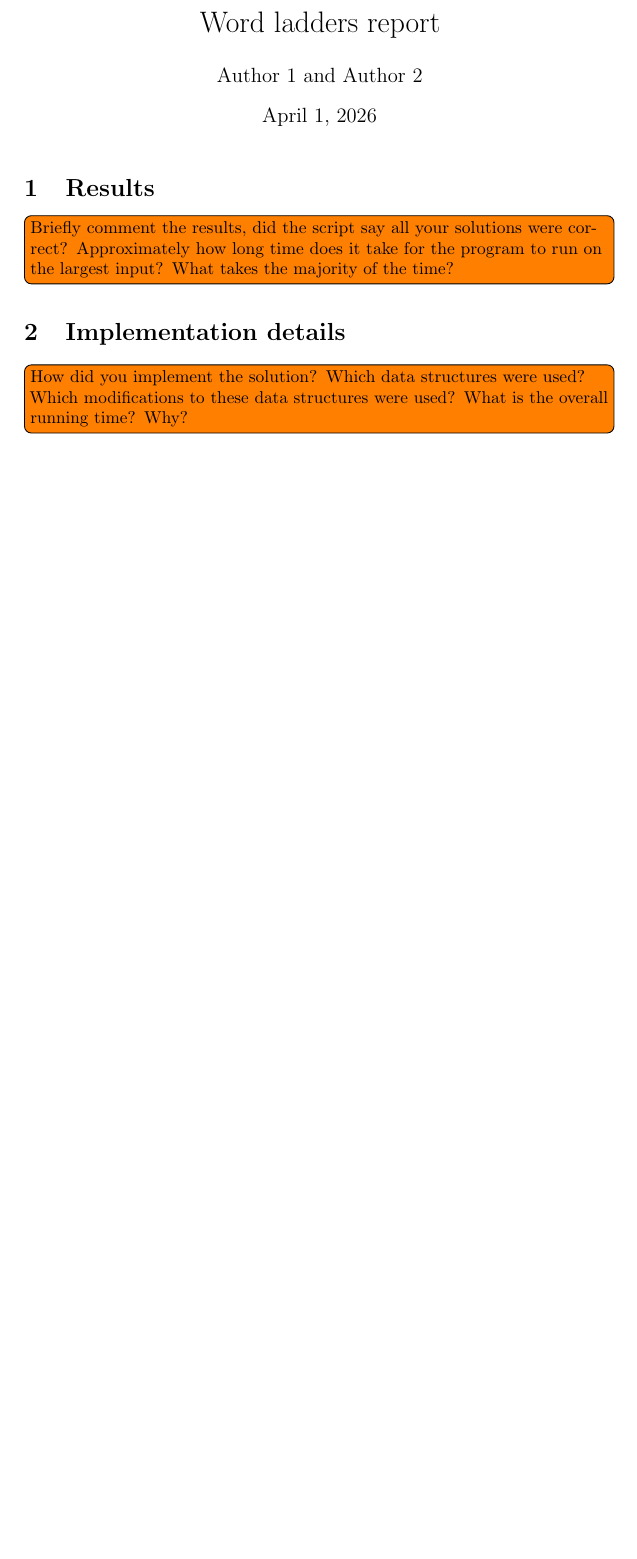
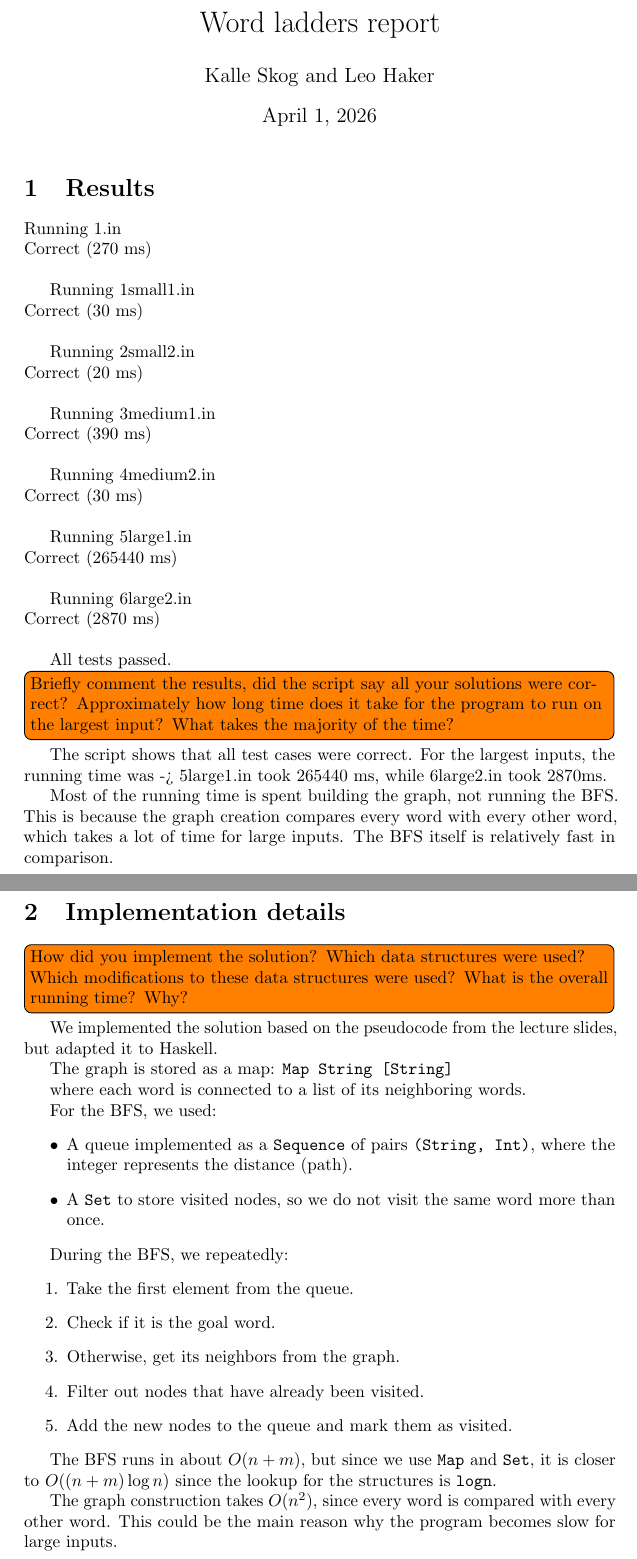
Before and after one commit to Leo-Haker/Haskell, a LaTeX document (EDAF05/1wordladders/report.tex): part of the page before the commit and two parts of pages 1 and 2 of 2 after it, the two joined at a grey line, cut so that both start at the same text, the shorter picture padded with empty space. Compiled offline with pdfLaTeX.

Commit message:
hejsan raporten

```diff
--- a/EDAF05/1wordladders/report.tex
+++ b/EDAF05/1wordladders/report.tex
@@ -7,17 +7,69 @@
 \pagestyle{empty}
 
 \title{Word ladders report}
-\author{Author 1 and Author 2}
+\author{Kalle Skog and Leo Haker}
 
 \begin{document}
   \maketitle
 
   \section{Results}
 
-  \todo[inline]{Briefly comment the results, did the script say all your solutions were correct? Approximately how long time does it take for the program to run on the largest input? What takes the majority of the time?}
+Running 1.in \\
+Correct (270 ms) \\
 
-  \section{Implementation details}
+Running 1small1.in \\
+Correct (30 ms) \\
 
-  \todo[inline]{How did you implement the solution? Which data structures were used? Which modifications to these data structures were used? What is the overall running time? Why?}
+Running 2small2.in \\
+Correct (20 ms) \\
 
+Running 3medium1.in \\
+Correct (390 ms) \\
+
+Running 4medium2.in \\
+Correct (30 ms) \\
+
+Running 5large1.in \\
+Correct (265440 ms) \\
+
+Running 6large2.in \\
+Correct (2870 ms) \\
+
+All tests passed.
+
+\todo[inline]{Briefly comment the results, did the script say all your solutions were correct? Approximately how long time does it take for the program to run on the largest input? What takes the majority of the time?}
+
+The script shows that all test cases were correct.
+For the largest inputs, the running time was -> 5large1.in took 265440 ms, while 6large2.in took 2870ms.
+
+Most of the running time is spent building the graph, not running the BFS. This is because the graph creation compares every word with every other word, which takes a lot of time for large inputs. The BFS itself is relatively fast in comparison.
+
+\section{Implementation details}
+
+\todo[inline]{How did you implement the solution? Which data structures were used? Which modifications to these data structures were used? What is the overall running time? Why?}
+
+We implemented the solution based on the pseudocode from the lecture slides, but adapted it to Haskell.
+
+The graph is stored as a map: \texttt{Map String [String]}
+
+where each word is connected to a list of its neighboring words.
+
+For the BFS, we used:
+\begin{itemize}
+  \item A queue implemented as a \texttt{Sequence} of pairs \texttt{(String, Int)}, where the integer represents the distance (path).
+  \item A \texttt{Set} to store visited nodes, so we do not visit the same word more than once.
+\end{itemize}
+
+During the BFS, we repeatedly:
+\begin{enumerate}
+  \item Take the first element from the queue.
+  \item Check if it is the goal word.
+  \item Otherwise, get its neighbors from the graph.
+  \item Filter out nodes that have already been visited.
+  \item Add the new nodes to the queue and mark them as visited.
+\end{enumerate}
+
+The BFS runs in about \(O(n + m)\), but since we use \texttt{Map} and \texttt{Set}, it is closer to \(O((n + m)\log n)\) since the lookup for the structures is \texttt{logn}.
+
+The graph construction takes \(O(n^2)\), since every word is compared with every other word. This could be the main reason why the program becomes slow for large inputs.
 \end{document}
```
Also changed, not shown: EDAF05/1wordladders/report.pdf (added), 18 other files.
